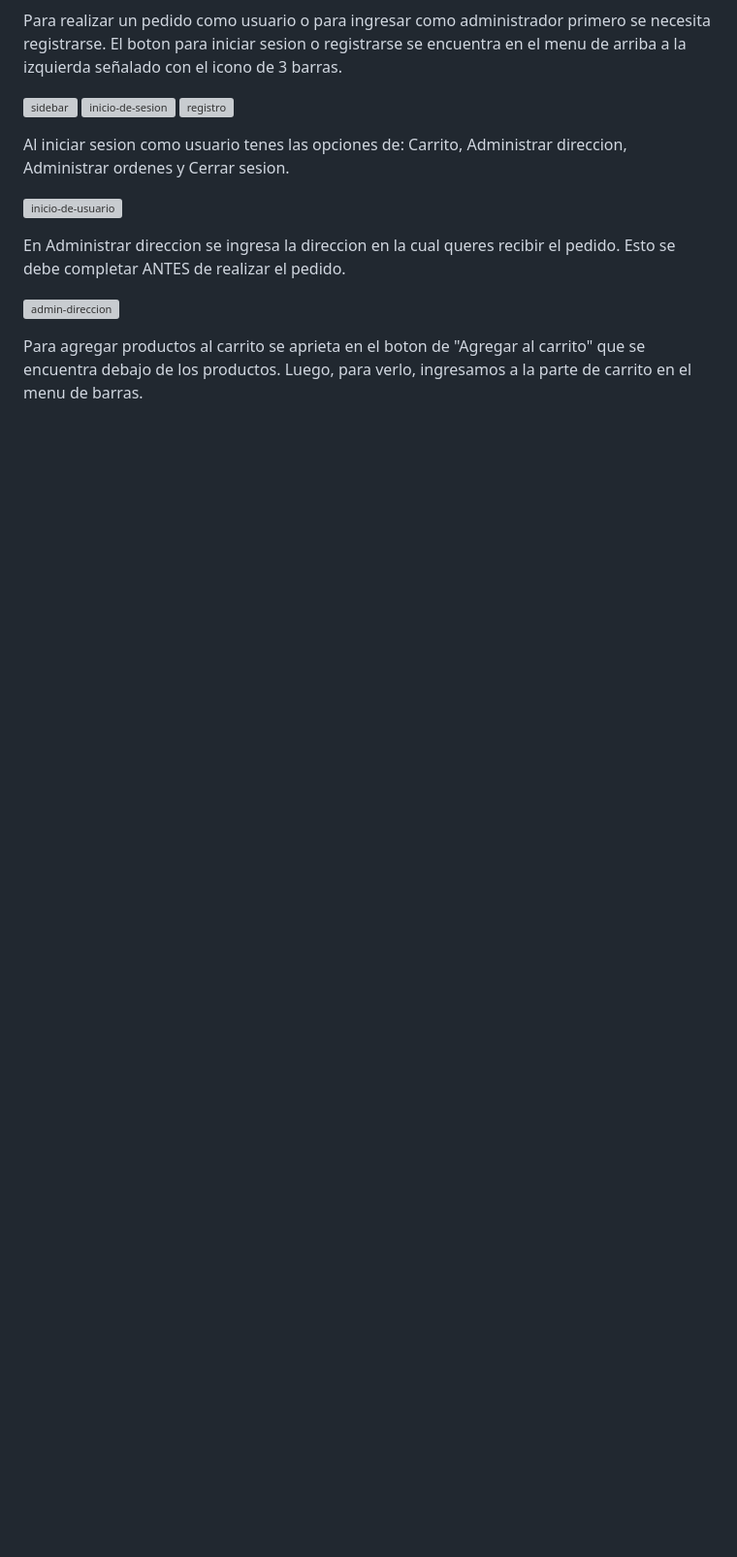
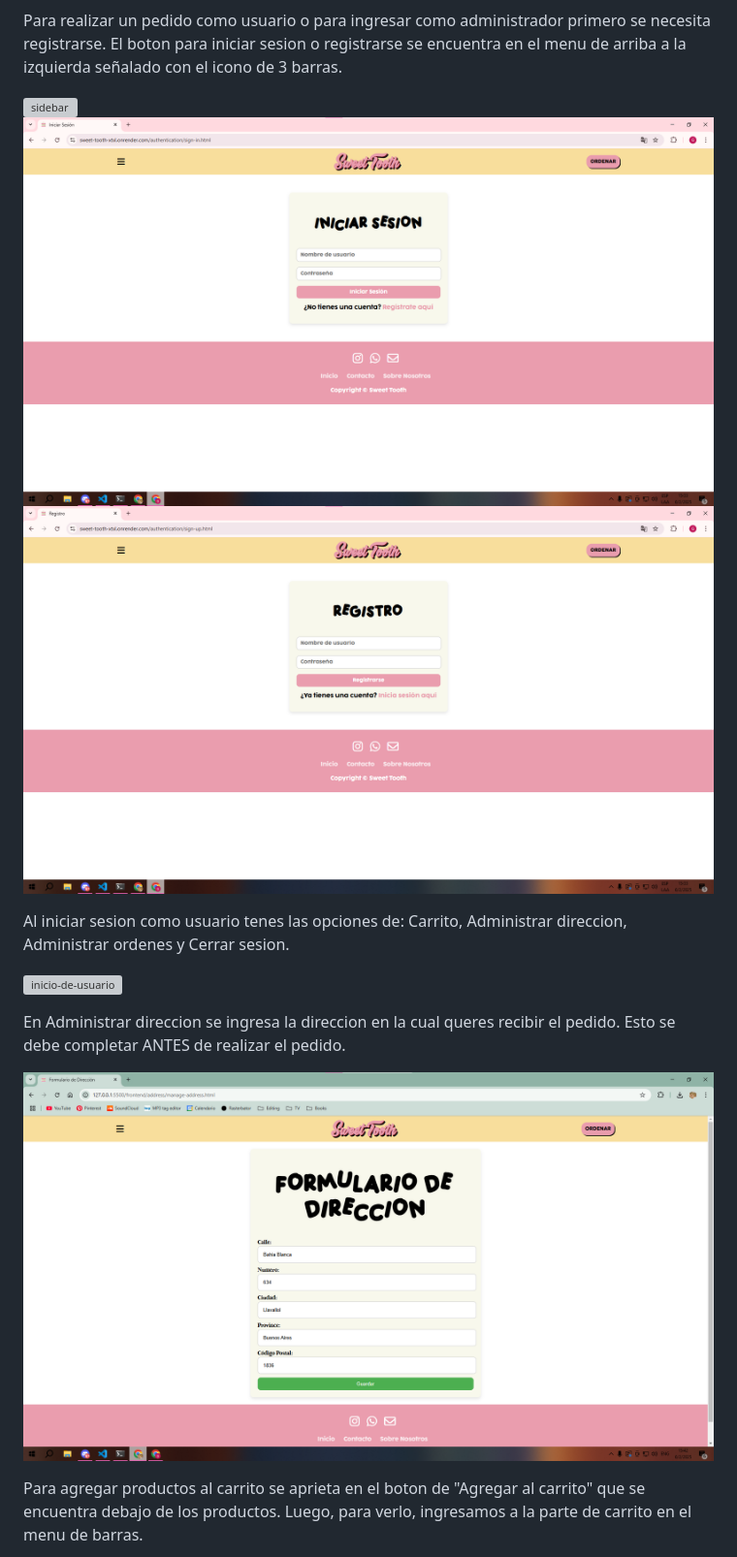
Before and after one commit to vcalomi/tp-ids, a Markdown page: README.md, the part around one of its changes. Shown at 97% size. Drawn GitHub-style; blank space fills up the shorter version; grey boxes are pictures that could not be loaded.

```diff
--- a/README.md
+++ b/README.md
@@ -7,9 +7,9 @@ La aplicacion es una pagina web de una cafeteria ficticia llamada Sweet Tooth qu
 
 Para realizar un pedido como usuario o para ingresar como administrador primero se necesita registrarse. El boton para iniciar sesion o registrarse se encuentra en el menu de arriba a la izquierda señalado con el icono de 3 barras.
 
-![sidebar](frontend/images/docum/sidebar.png)
-![inicio-de-sesion](frontend/images/docum/login.png)
-![registro](frontend/images/docum/registro.png)
+![sidebar](frontend/images/sidebar.png)
+![inicio-de-sesion](frontend/images/login.png)
+![registro](frontend/images/registro.png)
 
 Al iniciar sesion como usuario tenes las opciones de: Carrito, Administrar direccion, Administrar ordenes y Cerrar sesion.
 
@@ -17,7 +17,7 @@ Al iniciar sesion como usuario tenes las opciones de: Carrito, Administrar direc
 
 En Administrar direccion se ingresa la direccion en la cual queres recibir el pedido. Esto se debe completar ANTES de realizar el pedido.
 
-![admin-direccion](frontend/images/docum/direccion.png)
+![admin-direccion](frontend/images/direccion.png)
 
 Para agregar productos al carrito se aprieta en el boton de "Agregar al carrito" que se encuentra debajo de los productos. Luego, para verlo, ingresamos a la parte de carrito en el menu de barras.
 
```
Also changed, not shown: other parts of README.md (+9 -9 lines).
